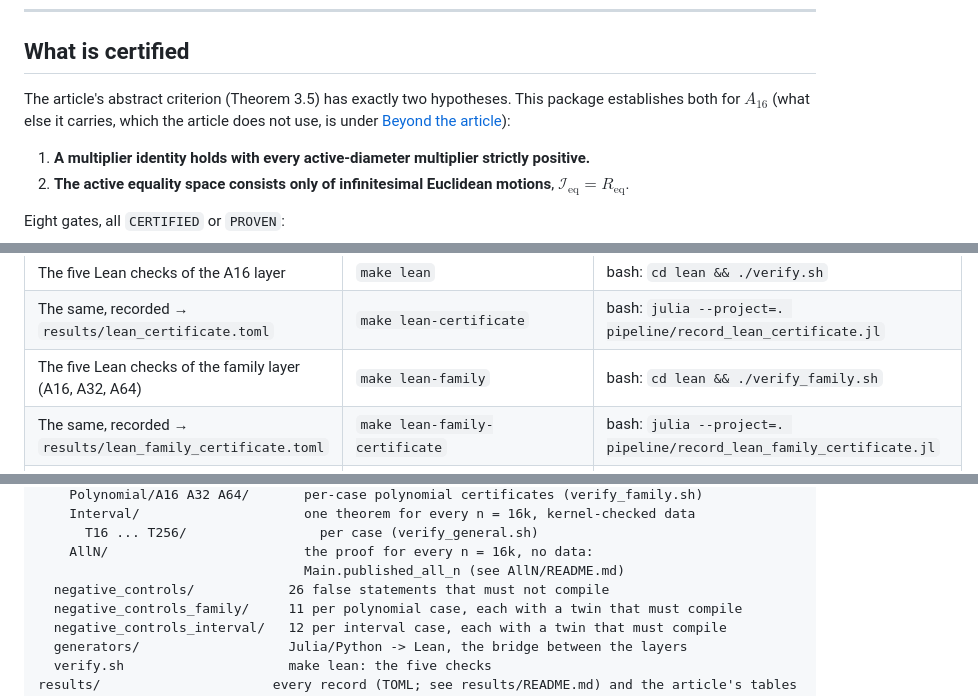
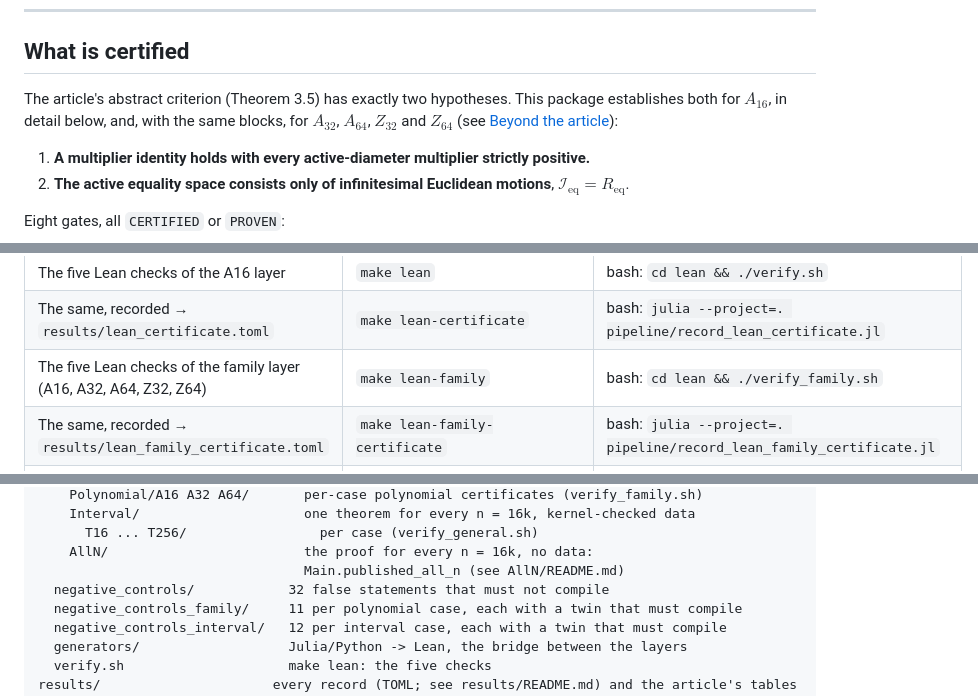
Before and after one commit to tmayalac/Chiquipoli, a Markdown page: README.md, 3 parts joined by grey strips. Drawn GitHub-style.

```diff
--- a/README.md
+++ b/README.md
@@ -26,8 +34,9 @@ record still matches the sources. `chiquipoli.jl` only presents: it reads
 ## What is certified
 
 The article's abstract criterion (Theorem 3.5) has exactly two hypotheses. This
-package establishes both for $A_{16}$ (what else it carries, which the article
-does not use, is under [Beyond the article](#beyond-the-article)):
+package establishes both for $A_{16}$, in detail below, and, with the same
+blocks, for $A_{32}$, $A_{64}$, $Z_{32}$ and $Z_{64}$ (see
+[Beyond the article](#beyond-the-article)):
 
 1. **A multiplier identity holds with every active-diameter multiplier
    strictly positive.**
@@ -208,7 +220,7 @@ Bash or, better, WSL.
 | Download the Mathlib cache (once, about 7 GB) | `make lean-cache` | `cd lean; lake exe cache get` |
 | The five Lean checks of the A16 layer | `make lean` | bash: `cd lean && ./verify.sh` |
 | The same, recorded → `results/lean_certificate.toml` | `make lean-certificate` | bash: `julia --project=. pipeline/record_lean_certificate.jl` |
-| The five Lean checks of the family layer (A16, A32, A64) | `make lean-family` | bash: `cd lean && ./verify_family.sh` |
+| The five Lean checks of the family layer (A16, A32, A64, Z32, Z64) | `make lean-family` | bash: `cd lean && ./verify_family.sh` |
 | The same, recorded → `results/lean_family_certificate.toml` | `make lean-family-certificate` | bash: `julia --project=. pipeline/record_lean_family_certificate.jl` |
 | Does that record still describe the tree? (hashes only, seconds) | `make lean-family-record` | `julia --project=. pipeline/record_lean_family_certificate.jl --check` |
 | One case of the family in Lean (a partial run) | `make lean-family-case N=32` | bash: `cd lean && FAMILY_CASES=32 ./verify_family.sh` |
@@ -406,7 +418,7 @@ lean/                         THE VERIFIER (see lean/README.md)
       T16 ... T256/                 per case (verify_general.sh)
     AllN/                         the proof for every n = 16k, no data:
                                   Main.published_all_n (see AllN/README.md)
-  negative_controls/            26 false statements that must not compile
+  negative_controls/            32 false statements that must not compile
   negative_controls_family/     11 per polynomial case, each with a twin that must compile
   negative_controls_interval/   12 per interval case, each with a twin that must compile
   generators/                   Julia/Python -> Lean, the bridge between the layers
```
Also changed, not shown: other parts of README.md (+52 -16 lines).
